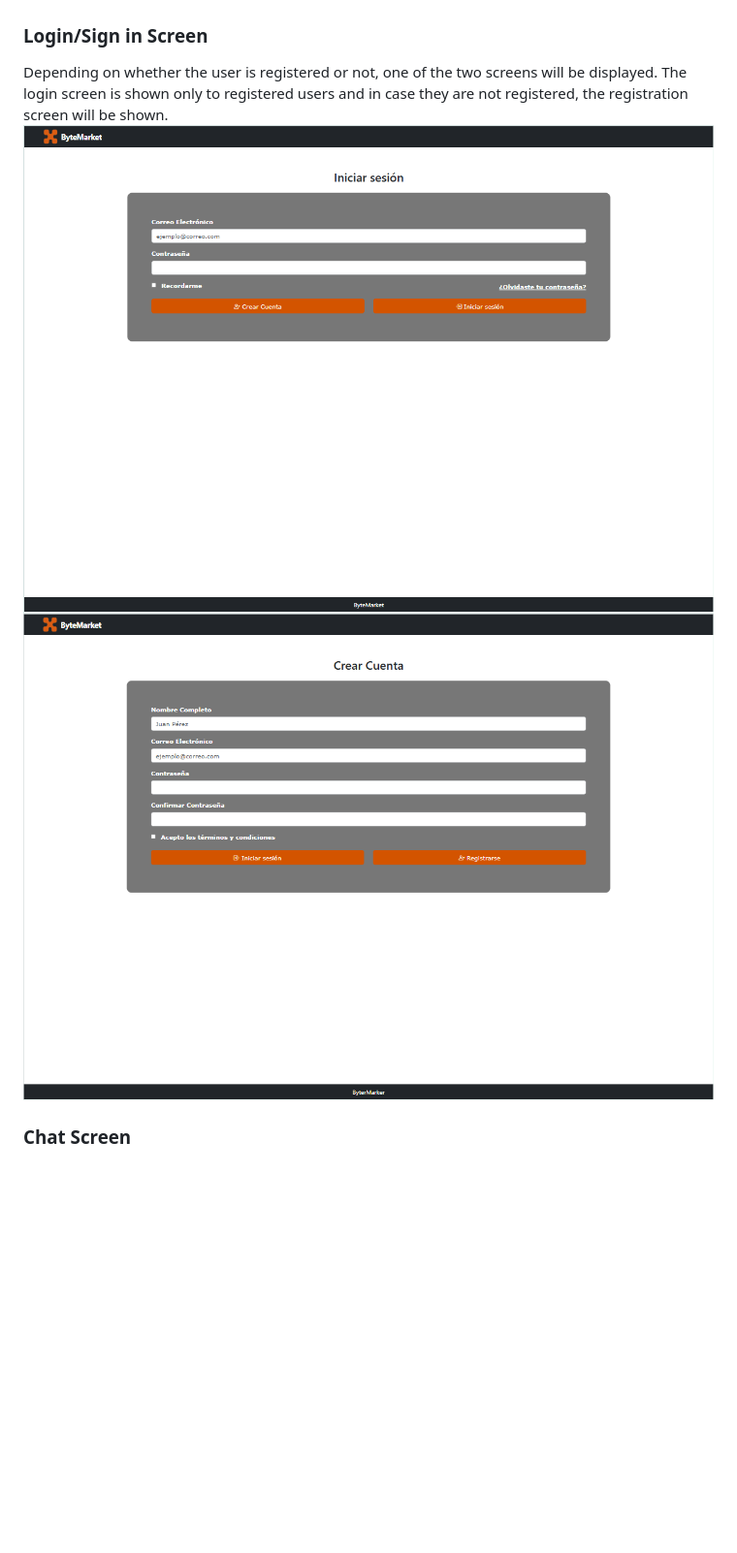
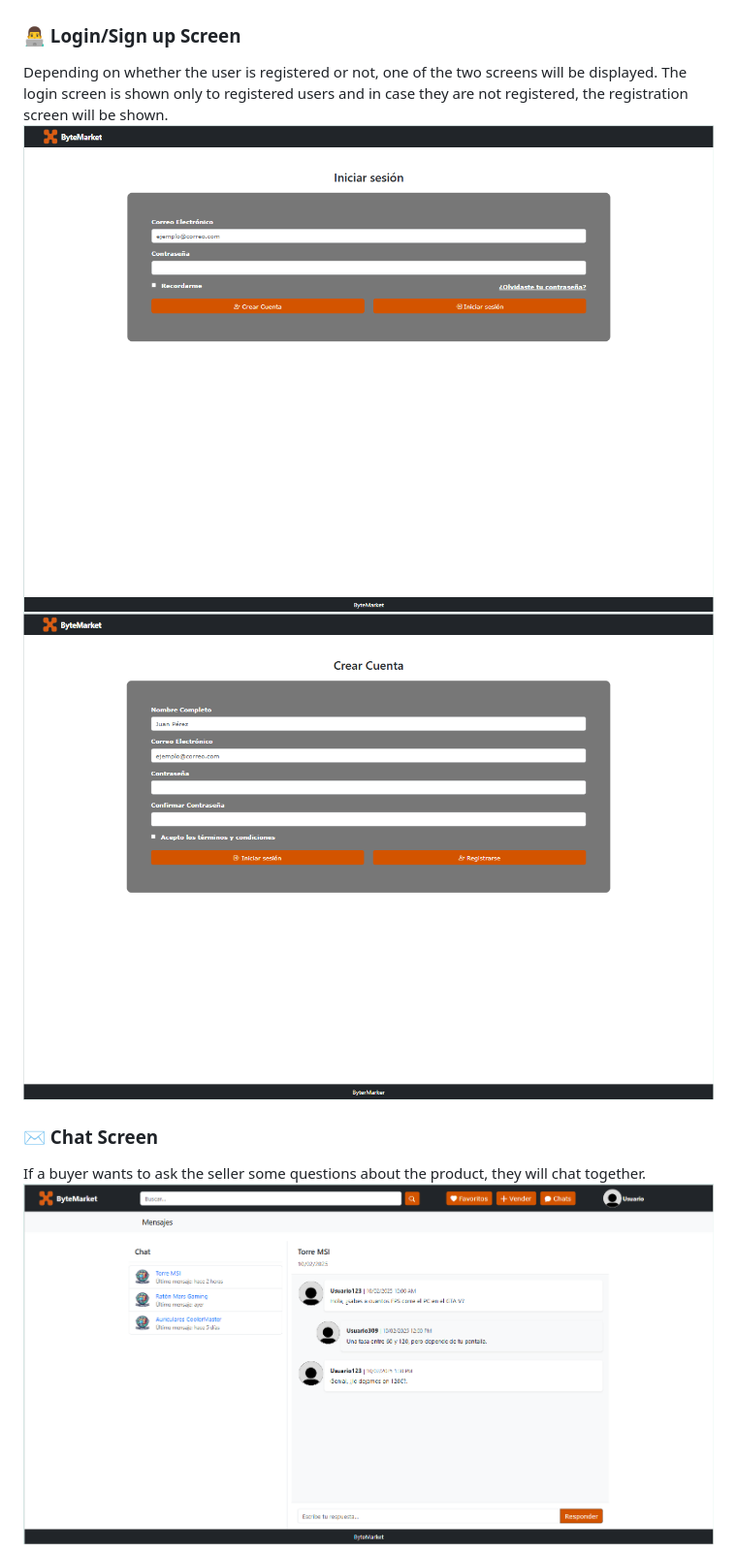
Before and after one commit to CodeURJC-DAW-2024-25/webapp04, a Markdown page: README.md, the part around the change printed below. Shown: that part at 97% size. Drawn GitHub-style; blank space fills up the shorter version.

```diff
--- a/README.md
+++ b/README.md
@@ -109,5 +109,5 @@ If the user has purchased from this seller before, they will have the additional
 ![*2.2.1 Details Screen*](./Capturas/Detalle3-Reporte.PNG)
 ![*2.2.2 Details Screen*](./Capturas/Detalle3-Reseña.PNG)
 
-###  Login/Sign in Screen
+###  👨‍💻 Login/Sign up Screen
 Depending on whether the user is registered or not, one of the two screens will be displayed. The login screen is shown only to registered users and in case they are not registered, the registration screen will be shown.
@@ -116,3 +116,5 @@ Depending on whether the user is registered or not, one of the two screens will
 
-###  Chat Screen
+###  ✉️ Chat Screen
+If a buyer wants to ask the seller some questions about the product, they will chat together.
+![*2.4 Chat Screen*](./Capturas/Chat.PNG)
 
```
Also changed, not shown: other parts of README.md (+78 -9 lines), Capturas/flowchart.png (added).
